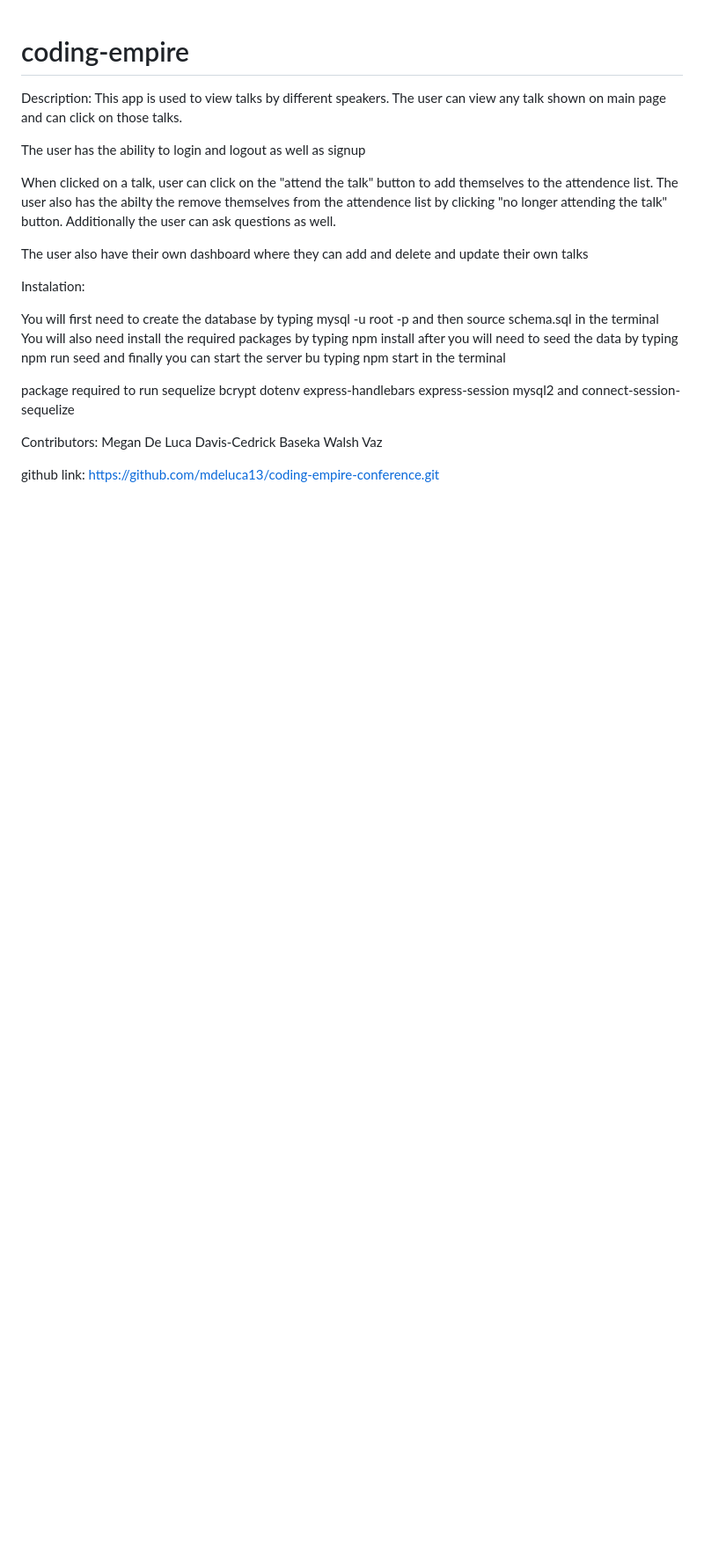
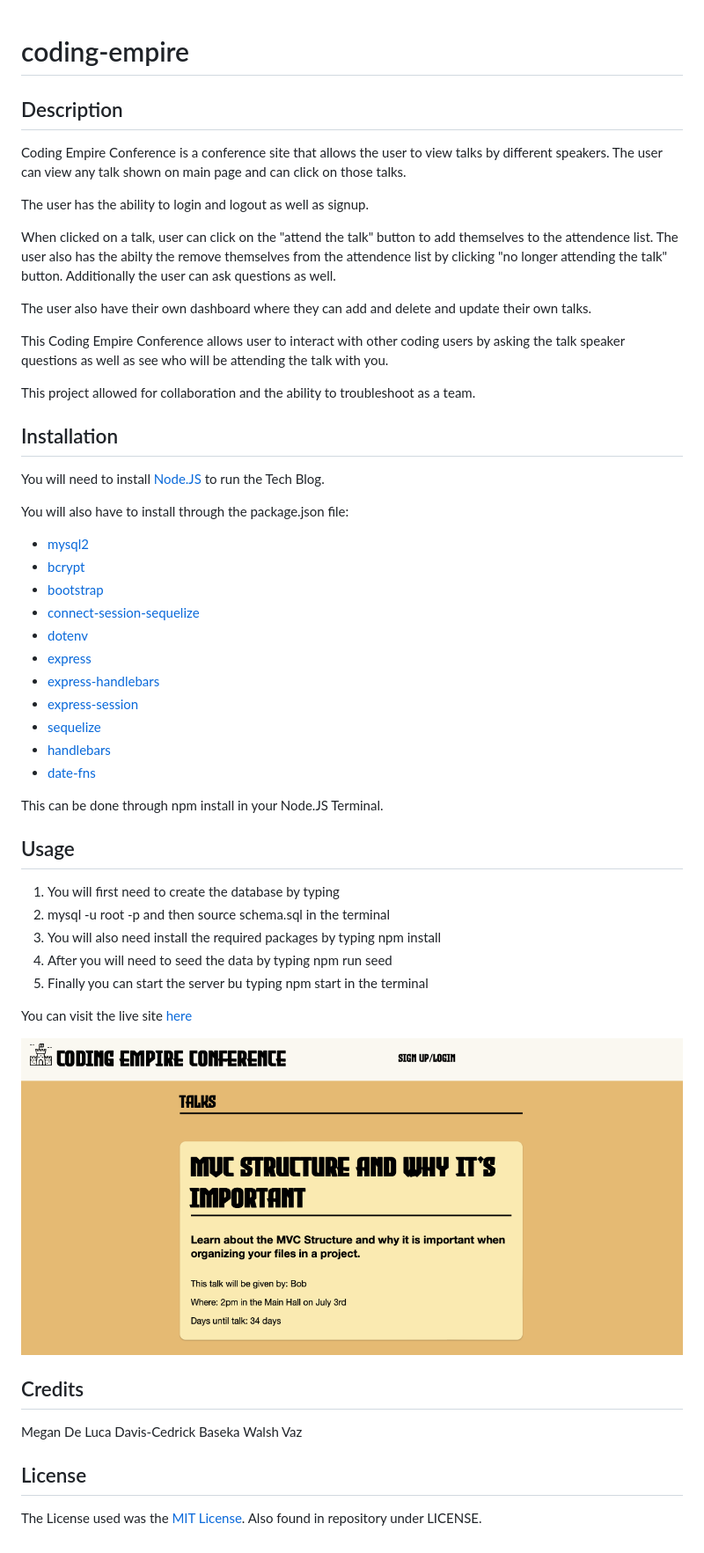
Before and after one commit to mdeluca13/coding-empire, a Markdown page: README.md, the part around the change. Shown: that part at 88% size. Drawn GitHub-style; pictures changed too: public/Images/screenshot-site.png (added); blank space fills up the shorter version.

```diff
--- a/README.md
+++ b/README.md
@@ -1,34 +1,59 @@
 # coding-empire
 
-Description:
-This app is used to view talks by different speakers. The user can view any talk shown on main page and can click on those talks.
+## Description
 
-The user has the ability to login and logout as well as signup
+Coding Empire Conference is a conference site that allows the user to view talks by different speakers. The user can view any talk shown on main page and can click on those talks.
+
+The user has the ability to login and logout as well as signup.
 
 When clicked on a talk, user can click on the "attend the talk" button to add themselves to the attendence list. The user also has the abilty the remove themselves from the attendence list by clicking "no longer attending the talk" button. Additionally the user can ask questions as well.
 
-The user also have their own dashboard where they can add and delete and update their own talks
+The user also have their own dashboard where they can add and delete and update their own talks.
+
+This Coding Empire Conference allows user to interact with other coding users by asking the talk speaker questions as well as see who will be attending the talk with you.
+
+This project allowed for collaboration and the ability to troubleshoot as a team.
+
+## Installation
+
+You will need to install [Node.JS](https://nodejs.org/en/download) to run the Tech Blog.
+
+You will also have to install through the package.json file:
+
+- [mysql2](https://www.npmjs.com/package/mysql2)
+- [bcrypt](https://www.npmjs.com/package/bcrypt)
+- [bootstrap](https://www.npmjs.com/package/bootstrap)
+- [connect-session-sequelize](https://www.npmjs.com/package/connect-session-sequelize)
+- [dotenv](https://www.npmjs.com/package/dotenv)
+- [express](https://www.npmjs.com/package/express)
+- [express-handlebars](https://www.npmjs.com/package/express-handlebars)
+- [express-session](https://www.npmjs.com/package/express-session)
+- [sequelize](https://www.npmjs.com/package/sequelize)
+- [handlebars](https://www.npmjs.com/package/handlebars)
+- [date-fns](https://www.npmjs.com/package/date-fns)
 
 
-Instalation:
+This can be done through npm install in your Node.JS Terminal.
 
-You will first need to create the database by typing
-mysql -u root -p and then source schema.sql in the terminal
-You will also need install the required packages by typing npm install
-after you will need to seed the data by typing npm run seed
-and finally you can start the server bu typing npm start in the terminal
+## Usage
 
-package required to run
-sequelize
-bcrypt
-dotenv
-express-handlebars
-express-session
-mysql2 and connect-session-sequelize
+1. You will first need to create the database by typing
+2. mysql -u root -p and then source schema.sql in the terminal
+3. You will also need install the required packages by typing npm install
+4. After you will need to seed the data by typing npm run seed
+5. Finally you can start the server bu typing npm start in the terminal
 
-Contributors:
+You can visit the live site [here](https://coding-empire-conference.herokuapp.com)
+
+![Coding Empire Conference Site](/public/Images/screenshot-site.png)
+
+
+## Credits
+
 Megan De Luca
 Davis-Cedrick Baseka
 Walsh Vaz
 
-github link: https://github.com/mdeluca13/coding-empire-conference.git
+## License
+
+The License used was the [MIT License](https://choosealicense.com/licenses/mit/). Also found in repository under LICENSE.
```
